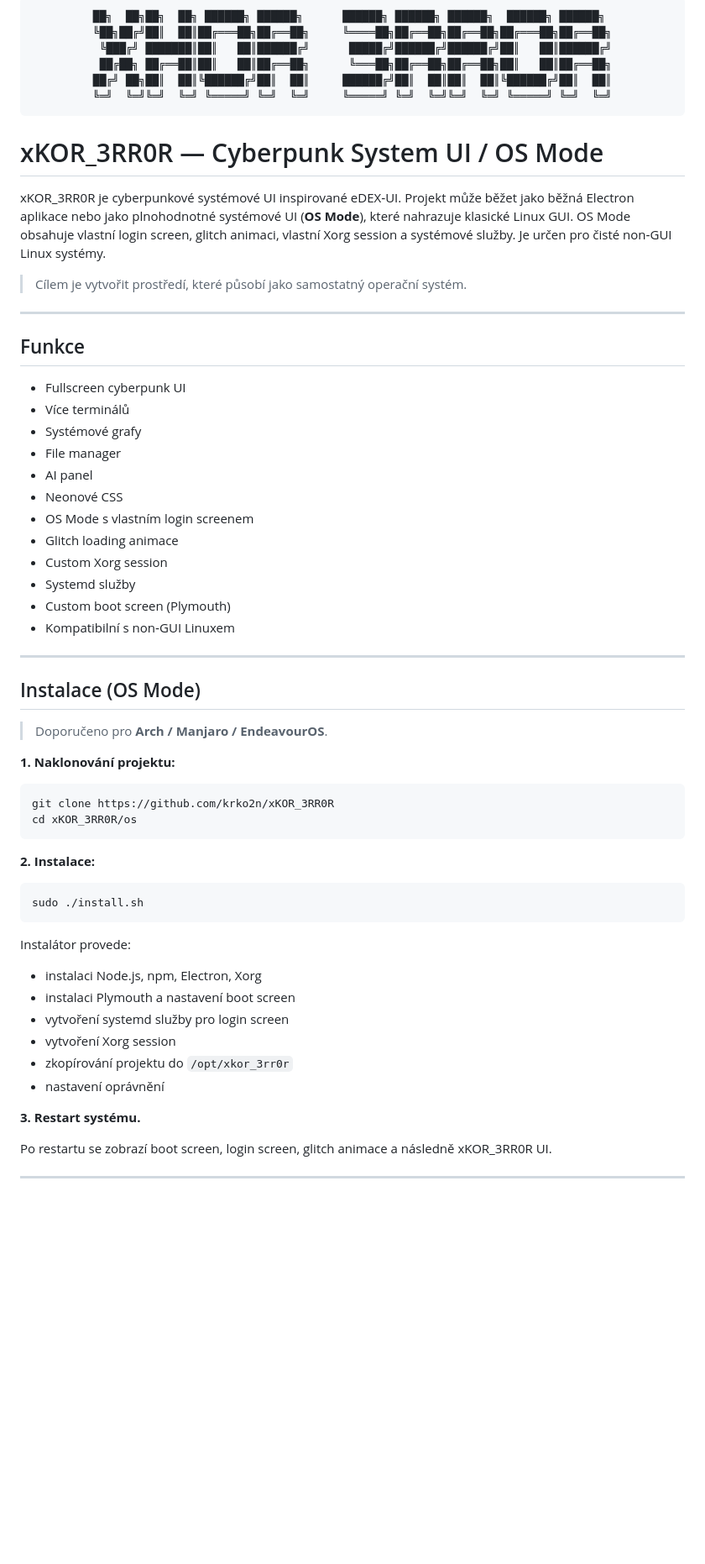
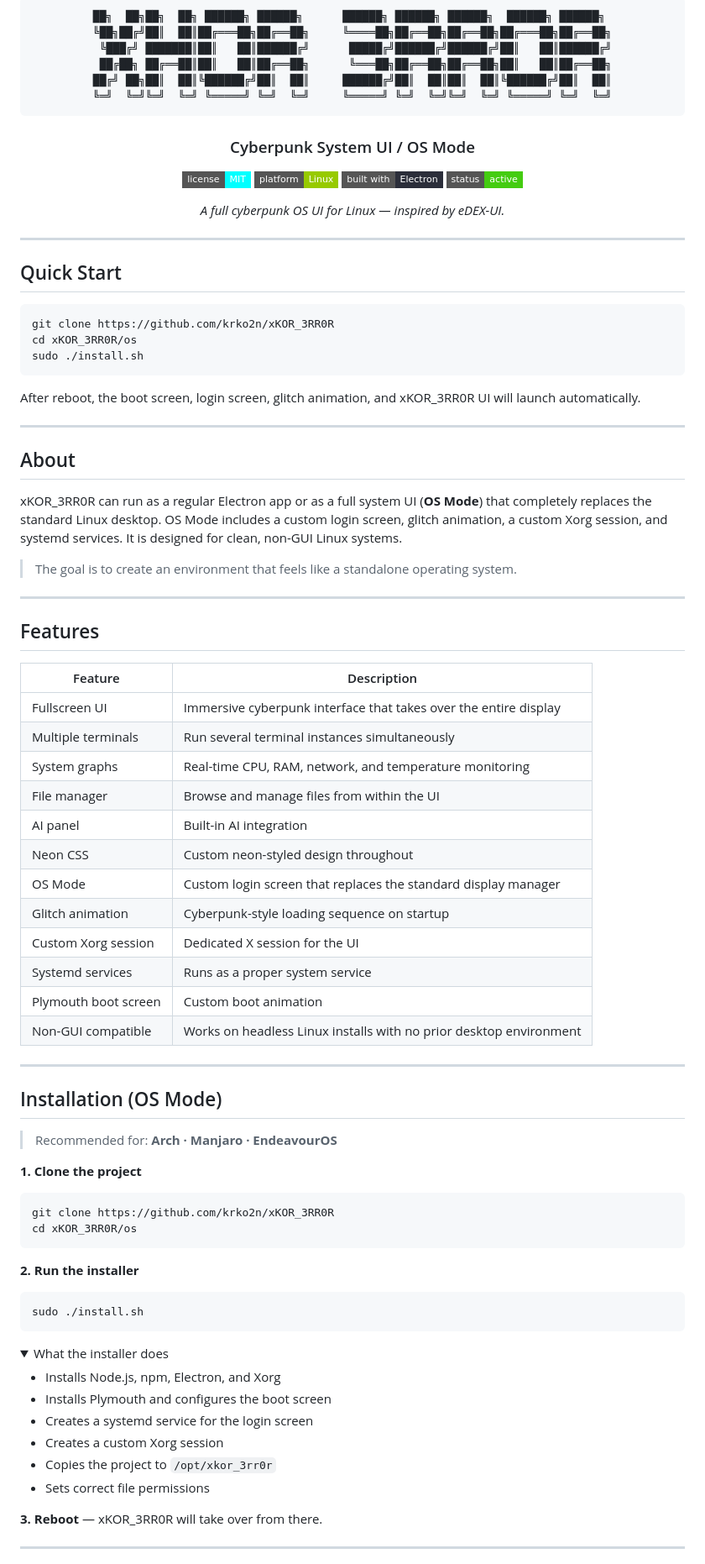
Before and after one commit to krko2n/xKOR_3RR0R, a Markdown page: README.md, the part around one of its changes. Shown at 84% size. Drawn GitHub-style; folded sections open; badges without logos; blank space fills up the shorter version.

Commit message:
Revise README for better organization and content
Updated README to improve clarity and structure.

````diff
--- a/README.md
+++ b/README.md
@@ -1,4 +1,5 @@
 <div align="center">
+
 <pre>
 ██╗  ██╗██╗  ██╗ ██████╗ ██████╗      ██████╗ ██████╗ ██████╗  ██████╗ ██████╗
 ╚██╗██╔╝██║  ██║██╔═══██╗██╔══██╗     ╚════██╗██╔══██╗██╔══██╗██╔═══██╗██╔══██╗
@@ -7,62 +8,89 @@
 ██╔╝ ██╗██║  ██║╚██████╔╝██║  ██║     ██████╔╝██║  ██║██║  ██║╚██████╔╝██║  ██║
 ╚═╝  ╚═╝╚═╝  ╚═╝ ╚═════╝ ╚═╝  ╚═╝     ╚═════╝ ╚═╝  ╚═╝╚═╝  ╚═╝ ╚═════╝ ╚═╝  ╚═╝
 </pre>
+
+### Cyberpunk System UI / OS Mode
+
+![License](https://img.shields.io/badge/license-MIT-cyan?style=flat-square)
+![Platform](https://img.shields.io/badge/platform-Linux-green?style=flat-square&logo=linux&logoColor=white)
+![Electron](https://img.shields.io/badge/built%20with-Electron-2B2E3A?style=flat-square&logo=electron&logoColor=9FEAF9)
+![Status](https://img.shields.io/badge/status-active-brightgreen?style=flat-square)
+
+*A full cyberpunk OS UI for Linux — inspired by eDEX-UI.*
+
 </div>
-
-# xKOR_3RR0R — Cyberpunk System UI / OS Mode
-
-xKOR_3RR0R je cyberpunkové systémové UI inspirované eDEX‑UI. Projekt může běžet jako běžná Electron aplikace nebo jako plnohodnotné systémové UI (**OS Mode**), které nahrazuje klasické Linux GUI. OS Mode obsahuje vlastní login screen, glitch animaci, vlastní Xorg session a systémové služby. Je určen pro čisté non‑GUI Linux systémy.
-
-> Cílem je vytvořit prostředí, které působí jako samostatný operační systém.
 
 ---
 
-## Funkce
+## Quick Start
 
-- Fullscreen cyberpunk UI
-- Více terminálů
-- Systémové grafy
-- File manager
-- AI panel
-- Neonové CSS
-- OS Mode s vlastním login screenem
-- Glitch loading animace
-- Custom Xorg session
-- Systemd služby
-- Custom boot screen (Plymouth)
-- Kompatibilní s non‑GUI Linuxem
+```bash
+git clone https://github.com/krko2n/xKOR_3RR0R
+cd xKOR_3RR0R/os
+sudo ./install.sh
+```
+
+After reboot, the boot screen, login screen, glitch animation, and xKOR_3RR0R UI will launch automatically.
 
 ---
 
-## Instalace (OS Mode)
+## About
 
-> Doporučeno pro **Arch / Manjaro / EndeavourOS**.
+xKOR_3RR0R can run as a regular Electron app or as a full system UI (**OS Mode**) that completely replaces the standard Linux desktop. OS Mode includes a custom login screen, glitch animation, a custom Xorg session, and systemd services. It is designed for clean, non-GUI Linux systems.
 
-**1. Naklonování projektu:**
+> The goal is to create an environment that feels like a standalone operating system.
+
+---
+
+## Features
+
+| Feature | Description |
+|---|---|
+| Fullscreen UI | Immersive cyberpunk interface that takes over the entire display |
+| Multiple terminals | Run several terminal instances simultaneously |
+| System graphs | Real-time CPU, RAM, network, and temperature monitoring |
+| File manager | Browse and manage files from within the UI |
+| AI panel | Built-in AI integration |
+| Neon CSS | Custom neon-styled design throughout |
+| OS Mode | Custom login screen that replaces the standard display manager |
+| Glitch animation | Cyberpunk-style loading sequence on startup |
+| Custom Xorg session | Dedicated X session for the UI |
+| Systemd services | Runs as a proper system service |
+| Plymouth boot screen | Custom boot animation |
+| Non-GUI compatible | Works on headless Linux installs with no prior desktop environment |
+
+---
+
+## Installation (OS Mode)
+
+> Recommended for: **Arch · Manjaro · EndeavourOS**
+
+**1. Clone the project**
 
 ```bash
 git clone https://github.com/krko2n/xKOR_3RR0R
 cd xKOR_3RR0R/os
 ```
 
-**2. Instalace:**
+**2. Run the installer**
 
 ```bash
 sudo ./install.sh
 ```
 
-Instalátor provede:
+<details>
+<summary>What the installer does</summary>
 
-- instalaci Node.js, npm, Electron, Xorg
-- instalaci Plymouth a nastavení boot screen
-- vytvoření systemd služby pro login screen
-- vytvoření Xorg session
-- zkopírování projektu do `/opt/xkor_3rr0r`
-- nastavení oprávnění
+- Installs Node.js, npm, Electron, and Xorg
+- Installs Plymouth and configures the boot screen
+- Creates a systemd service for the login screen
+- Creates a custom Xorg session
+- Copies the project to `/opt/xkor_3rr0r`
+- Sets correct file permissions
 
-**3. Restart systému.**
+</details>
 
-Po restartu se zobrazí boot screen, login screen, glitch animace a následně xKOR_3RR0R UI.
+**3. Reboot** — xKOR_3RR0R will take over from there.
 
 ---
 
````
Also changed, not shown: other parts of README.md (+28 -13 lines).
